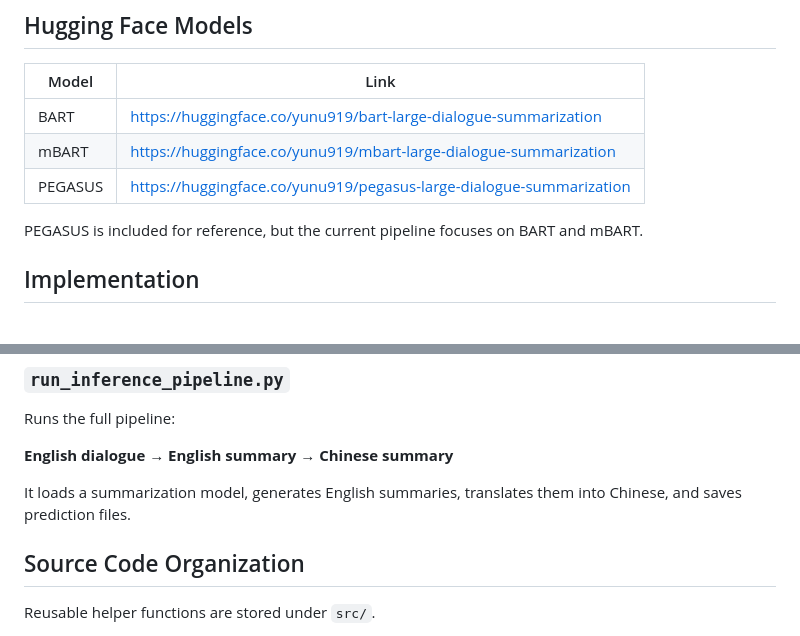
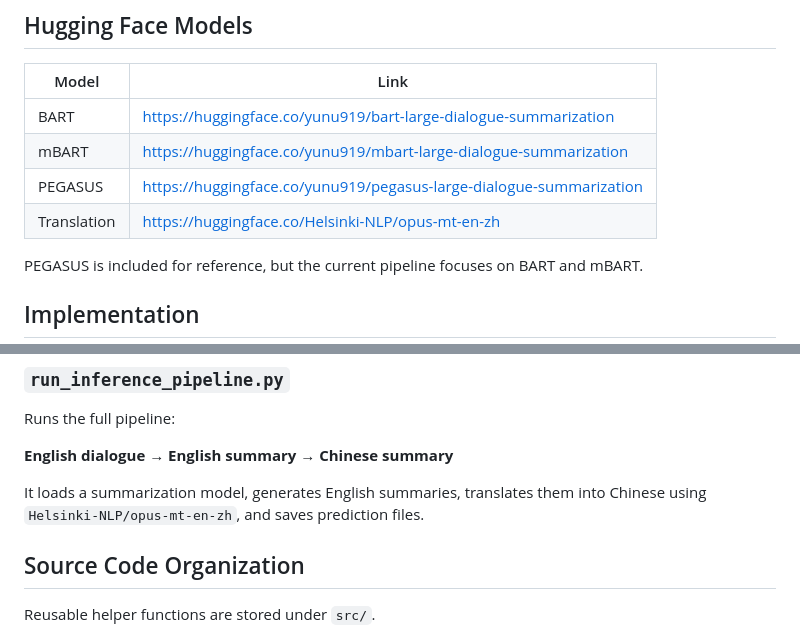
Before and after one commit to jhuangjennifer/573ChineseEnglishSummarization, a Markdown page: README.md, 2 parts joined by grey strips. GitHub-like rendering.

```diff
--- a/README.md
+++ b/README.md
@@ -142,6 +159,7 @@ Current focus remains on BART and mBART.
 | BART | https://huggingface.co/yunu919/bart-large-dialogue-summarization |
 | mBART | https://huggingface.co/yunu919/mbart-large-dialogue-summarization |
 | PEGASUS | https://huggingface.co/yunu919/pegasus-large-dialogue-summarization |
+| Translation | https://huggingface.co/Helsinki-NLP/opus-mt-en-zh |
 
 PEGASUS is included for reference, but the current pipeline focuses on BART and mBART.
 
@@ -175,7 +193,7 @@ Runs the full pipeline:
 
 **English dialogue → English summary → Chinese summary**
 
-It loads a summarization model, generates English summaries, translates them into Chinese, and saves prediction files.
+It loads a summarization model, generates English summaries, translates them into Chinese using `Helsinki-NLP/opus-mt-en-zh`, and saves prediction files.
 
 ## Source Code Organization
 
```
Also changed, not shown: other parts of README.md (+18 -20 lines).
